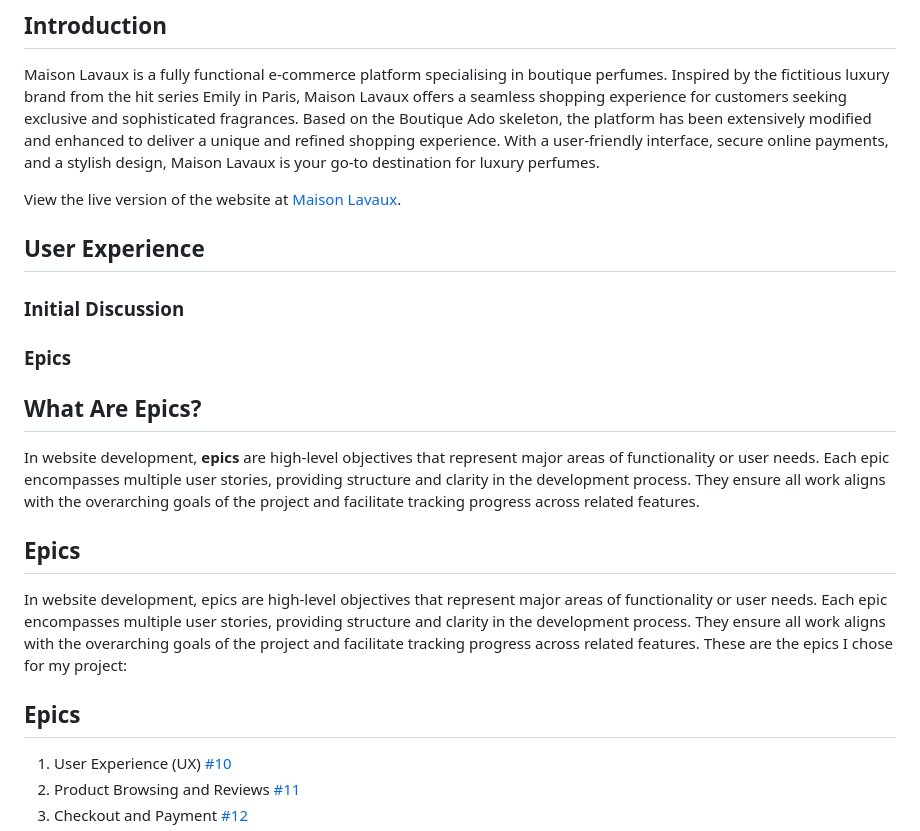
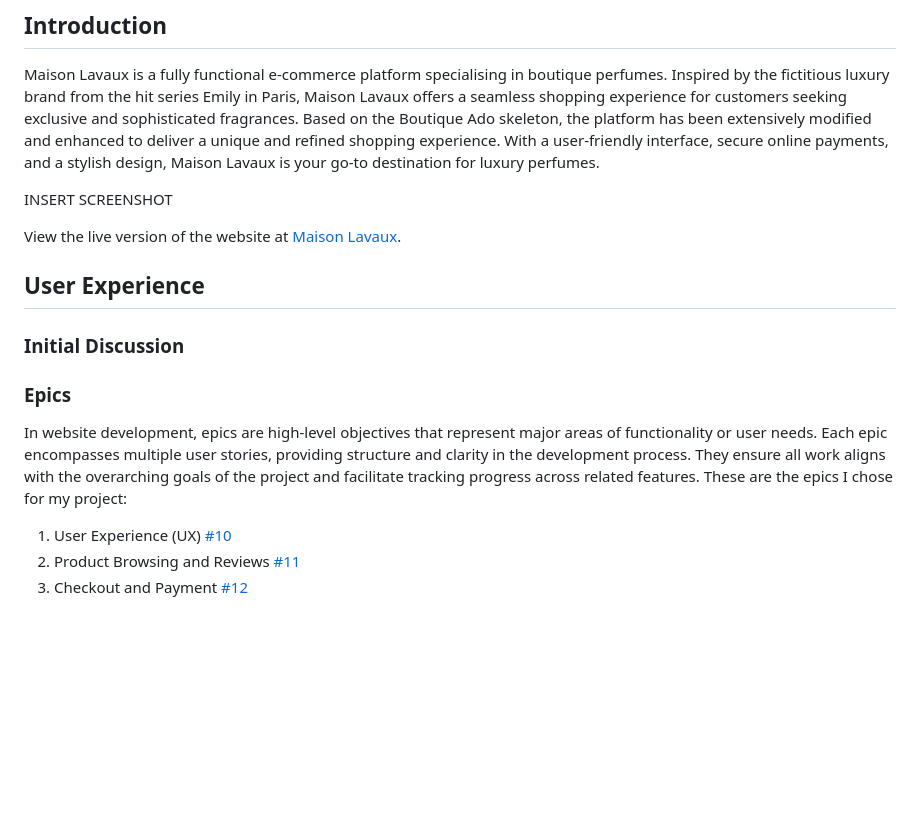
Before and after one commit to jdohertydev/maison_lavaux, a Markdown page: README.md, the part around the change printed below. GitHub-like rendering; blank space fills up the shorter version.

```diff
--- a/README.md
+++ b/README.md
@@ -3,6 +3,8 @@
 ## Introduction
 
 Maison Lavaux is a fully functional e-commerce platform specialising in boutique perfumes. Inspired by the fictitious luxury brand from the hit series Emily in Paris, Maison Lavaux offers a seamless shopping experience for customers seeking exclusive and sophisticated fragrances. Based on the Boutique Ado skeleton, the platform has been extensively modified and enhanced to deliver a unique and refined shopping experience. With a user-friendly interface, secure online payments, and a stylish design, Maison Lavaux is your go-to destination for luxury perfumes.
+
+INSERT SCREENSHOT
 
 View the live version of the website at [Maison Lavaux](https://maison-lavaux-ebcf574677ab.herokuapp.com/).
 
@@ -12,15 +14,7 @@ View the live version of the website at [Maison Lavaux](https://maison-lavaux-eb
 
 ### Epics
 
-## What Are Epics?
-
-In website development, **epics** are high-level objectives that represent major areas of functionality or user needs. Each epic encompasses multiple user stories, providing structure and clarity in the development process. They ensure all work aligns with the overarching goals of the project and facilitate tracking progress across related features.
-
-## Epics
-
 In website development, epics are high-level objectives that represent major areas of functionality or user needs. Each epic encompasses multiple user stories, providing structure and clarity in the development process. They ensure all work aligns with the overarching goals of the project and facilitate tracking progress across related features. These are the epics I chose for my project:
-
-## Epics
 
 1. User Experience (UX) [#10](https://github.com/jdohertydev/maison_lavaux/issues/10)
 2. Product Browsing and Reviews [#11](https://github.com/jdohertydev/maison_lavaux/issues/11)
```
Also changed, not shown: other parts of README.md (+21 -0 lines).
